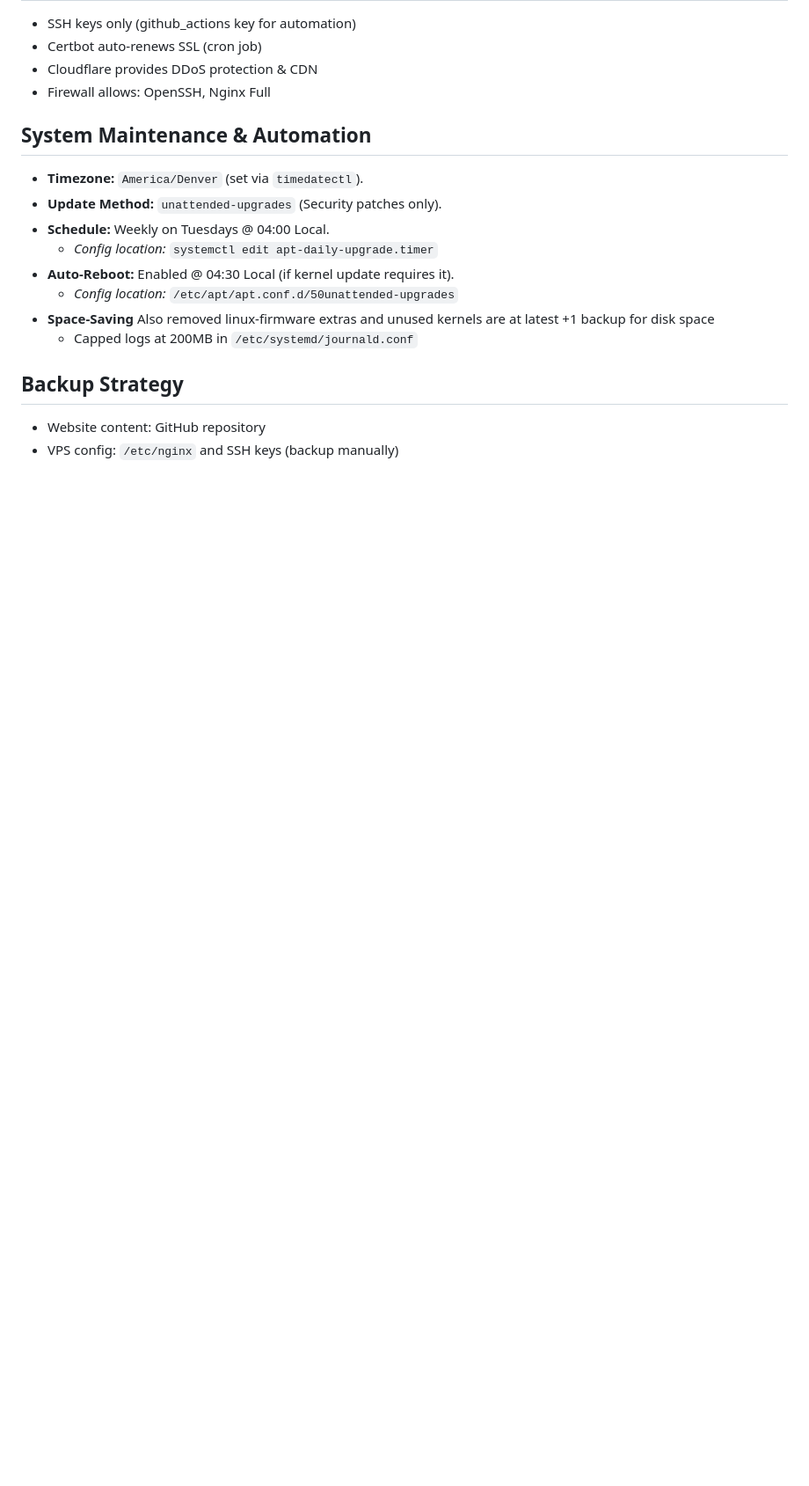
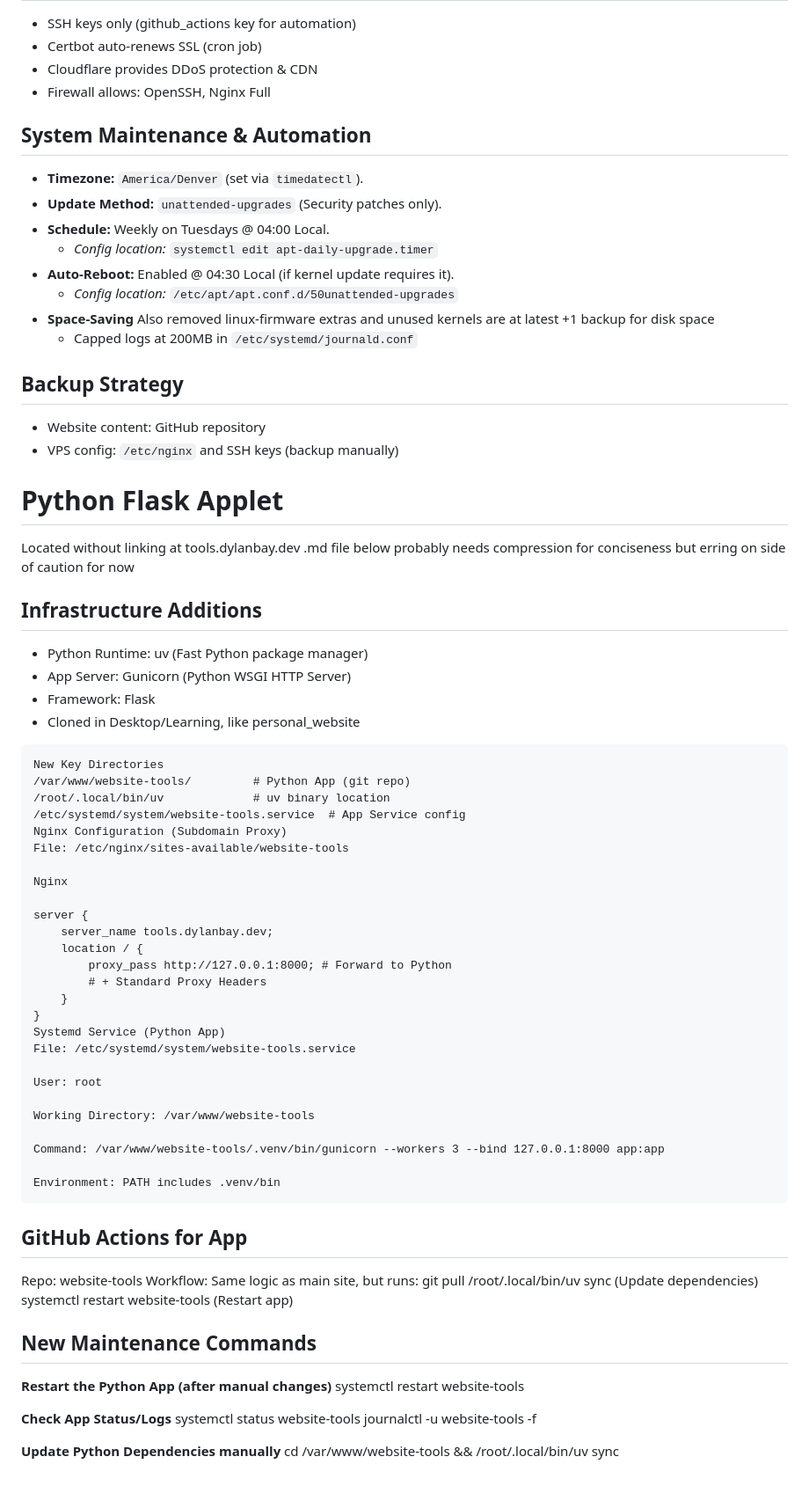
Before and after one commit to dylanbay11/personal_website, a Markdown page: setup_details.md, the part around the change. Shown: that part at 88% size. Drawn GitHub-style; blank space fills up the shorter version.

Commit message:
Update setup_details.md with tools app subdomain facts

````diff
--- a/setup_details.md
+++ b/setup_details.md
@@ -103,3 +103,59 @@ set -eu; snap list --all | awk '/disabled/{print $1, $3}' | while read snapname
 ## Backup Strategy
 - Website content: GitHub repository
 - VPS config: `/etc/nginx` and SSH keys (backup manually)
+
+# Python Flask Applet
+Located without linking at tools.dylanbay.dev
+.md file below probably needs compression for conciseness but erring on side of caution for now
+
+## Infrastructure Additions
+- Python Runtime: uv (Fast Python package manager)
+- App Server: Gunicorn (Python WSGI HTTP Server)
+- Framework: Flask
+- Cloned in Desktop/Learning, like personal_website
+
+```
+New Key Directories
+/var/www/website-tools/         # Python App (git repo)
+/root/.local/bin/uv             # uv binary location
+/etc/systemd/system/website-tools.service  # App Service config
+Nginx Configuration (Subdomain Proxy)
+File: /etc/nginx/sites-available/website-tools
+
+Nginx
+
+server {
+    server_name tools.dylanbay.dev;
+    location / {
+        proxy_pass http://127.0.0.1:8000; # Forward to Python
+        # + Standard Proxy Headers
+    }
+}
+Systemd Service (Python App)
+File: /etc/systemd/system/website-tools.service
+
+User: root
+
+Working Directory: /var/www/website-tools
+
+Command: /var/www/website-tools/.venv/bin/gunicorn --workers 3 --bind 127.0.0.1:8000 app:app
+
+Environment: PATH includes .venv/bin
+```
+
+## GitHub Actions for App
+Repo: website-tools Workflow: Same logic as main site, but runs:
+git pull
+/root/.local/bin/uv sync (Update dependencies)
+systemctl restart website-tools (Restart app)
+
+## New Maintenance Commands
+**Restart the Python App (after manual changes)**
+systemctl restart website-tools
+
+**Check App Status/Logs**
+systemctl status website-tools
+journalctl -u website-tools -f
+
+**Update Python Dependencies manually**
+cd /var/www/website-tools && /root/.local/bin/uv sync
````
